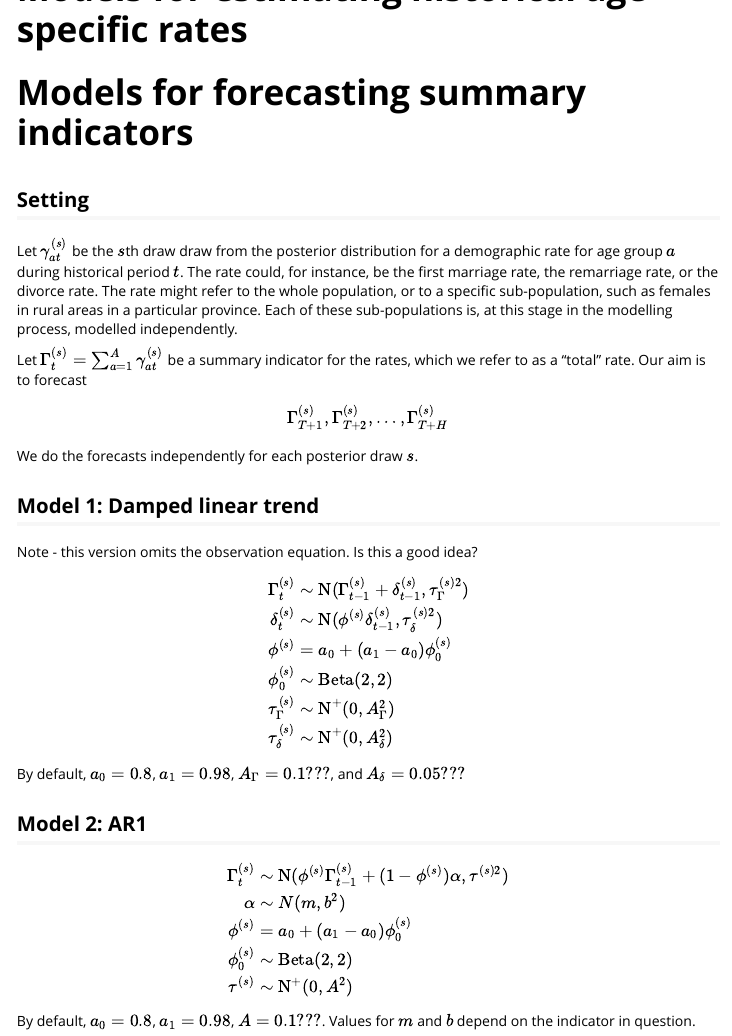
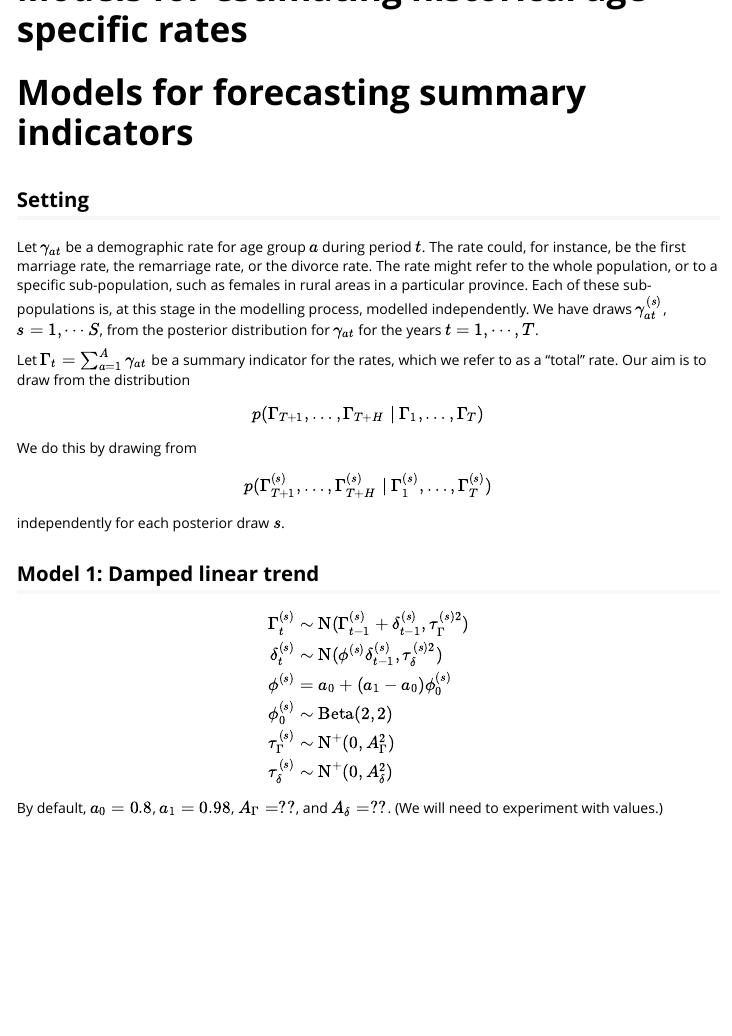
Before and after one commit to johnrbryant/BayesTime, an R Markdown document (vignettes/vig3_math.Rmd): the page in a window 1100 px wide, from 170 px down. Rendered offline with R 4.5, knitr and Pandoc, with nearby package versions.

Commit message:
revised vig3

```diff
--- a/vignettes/vig3_math.Rmd
+++ b/vignettes/vig3_math.Rmd
@@ -2,7 +2,7 @@
 title: "vig3_math"
 output: rmarkdown::html_vignette
 vignette: >
-  %\VignetteIndexEntry{math}
+  %\VignetteIndexEntry{vig3_math}
   %\VignetteEngine{knitr::rmarkdown}
   %\VignetteEncoding{UTF-8}
 ---
@@ -25,17 +25,20 @@
 
 ## Setting
 
-Let $\gamma_{at}^{(s)}$ be the $s$th draw draw from the posterior distribution for a demographic rate for age group $a$ during historical period $t$. The rate could, for instance, be the first marriage rate, the remarriage rate, or the divorce rate. The rate might refer to the whole population, or to a specific sub-population, such as females in rural areas in a particular province. Each of these sub-populations is, at this stage in the modelling process, modelled independently.
+Let $\gamma_{at}$ be a demographic rate for age group $a$ during period $t$. The rate could, for instance, be the first marriage rate, the remarriage rate, or the divorce rate. The rate might refer to the whole population, or to a specific sub-population, such as females in rural areas in a particular province. Each of these sub-populations is, at this stage in the modelling process, modelled independently. We have draws $\gamma_{at}^{(s)}$, $s = 1, \cdots S$, from the posterior distribution for $\gamma_{at}$ for the years $t = 1, \cdots, T$.
 
-Let $\Gamma_t^{(s)} = \sum_{a=1}^A \gamma_{at}^{(s)}$ be a summary indicator for the rates, which we refer to as a "total" rate. Our aim is to forecast
+Let $\Gamma_t = \sum_{a=1}^A \gamma_{at}$ be a summary indicator for the rates, which we refer to as a "total" rate. Our aim is to draw from the distribution
 \begin{equation}
-  \Gamma_{T+1}^{(s)}, \Gamma_{T+2}^{(s)}, \dots, \Gamma_{T+H}^{(s)}
+  p(\Gamma_{T+1}, \dots, \Gamma_{T+H} \mid \Gamma_{1}, \dots, \Gamma_{T})
 \end{equation}
-We do the forecasts independently for each posterior draw $s$.
+
+We do this by drawing from
+\begin{equation}
+  p(\Gamma_{T+1}^{(s)}, \dots, \Gamma_{T+H}^{(s)} \mid \Gamma_{1}^{(s)}, \dots, \Gamma_{T}^{(s)})
+\end{equation}
+independently for each posterior draw $s$.
 
 ## Model 1: Damped linear trend
-
-Note - this version omits the observation equation. Is this a good idea?
 
 \begin{align}
   \Gamma_t^{(s)} & \sim \text{N}(\Gamma_{t-1}^{(s)} + \delta_{t-1}^{(s)}, \tau_{\Gamma}^{(s)2}) \\
@@ -45,16 +48,16 @@
   \tau_{\Gamma}^{(s)} & \sim \text{N}^+(0, A_{\Gamma}^2) \\
   \tau_{\delta}^{(s)} & \sim \text{N}^+(0, A_{\delta}^2) \\
 \end{align}
-By default, $a_0 = 0.8$, $a_1 = 0.98$, $A_{\Gamma} = 0.1???$, and $A_{\delta} = 0.05???$
+By default, $a_0 = 0.8$, $a_1 = 0.98$, $A_{\Gamma} = ??$, and $A_{\delta} = ??$. (We will need to experiment with values.)
 
 
-## Model 2: AR1
+<!-- ## Model 2: AR1 -->
 
-\begin{align}
-  \Gamma_t^{(s)} & \sim \text{N}(\phi^{(s)} \Gamma_{t-1}^{(s)} + (1 - \phi^{(s)}) \alpha, \tau^{(s)2}) \\
-  \alpha & \sim N(m, b^2) \\
-  \phi^{(s)} & = a_0 + (a_1 - a_0) \phi_0^{(s)} \\
-  \phi_0^{(s)} & \sim \text{Beta}(2, 2) \\
-  \tau^{(s)} & \sim \text{N}^+(0, A^2) \\
-\end{align}
-By default, $a_0 = 0.8$, $a_1 = 0.98$, $A = 0.1???$. Values for $m$ and $b$ depend on the indicator in question.
+<!-- \begin{align} -->
+<!--   \Gamma_t^{(s)} & \sim \text{N}(\phi^{(s)} \Gamma_{t-1}^{(s)} + (1 - \phi^{(s)}) \alpha, \tau^{(s)2}) \\ -->
+<!--   \alpha & \sim N(m, b^2) \\ -->
+<!--   \phi^{(s)} & = a_0 + (a_1 - a_0) \phi_0^{(s)} \\ -->
+<!--   \phi_0^{(s)} & \sim \text{Beta}(2, 2) \\ -->
+<!--   \tau^{(s)} & \sim \text{N}^+(0, A^2) \\  -->
+<!-- \end{align} -->
+<!-- By default, $a_0 = 0.8$, $a_1 = 0.98$, $A = 0.1???$. Values for $m$ and $b$ depend on the indicator in question. -->
```
